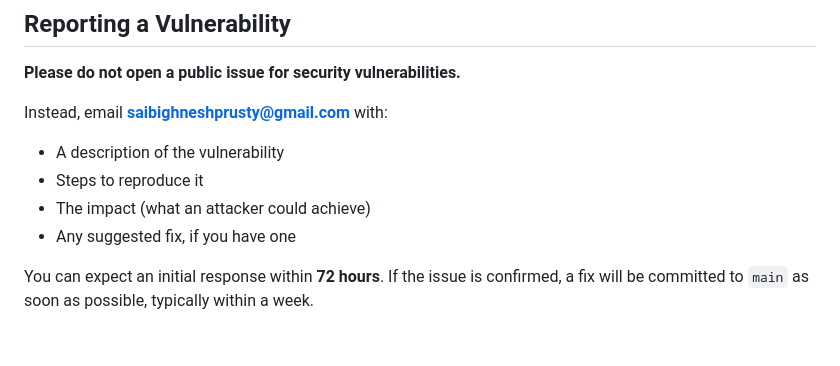
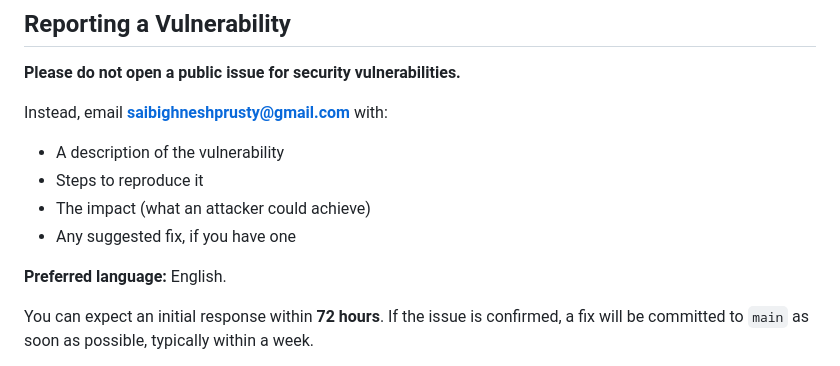
Before and after one commit to saibighnesh/Carrier, a Markdown page: SECURITY.md, the part around the change. Rendered like a GitHub page; blank space fills up the shorter version.

Commit message:
docs: state preferred language in SECURITY.md (#570)
Add 'Preferred language: English' to the vulnerability-reporting
instructions so reporters know what to write in.

Closes #559

```diff
--- a/SECURITY.md
+++ b/SECURITY.md
@@ -19,6 +19,8 @@ Instead, email **saibighneshprusty@gmail.com** with:
 - Steps to reproduce it
 - The impact (what an attacker could achieve)
 - Any suggested fix, if you have one
+
+**Preferred language:** English.
 
 You can expect an initial response within **72 hours**. If the issue is confirmed, a fix will be committed to `main` as soon as possible, typically within a week.
 
```
